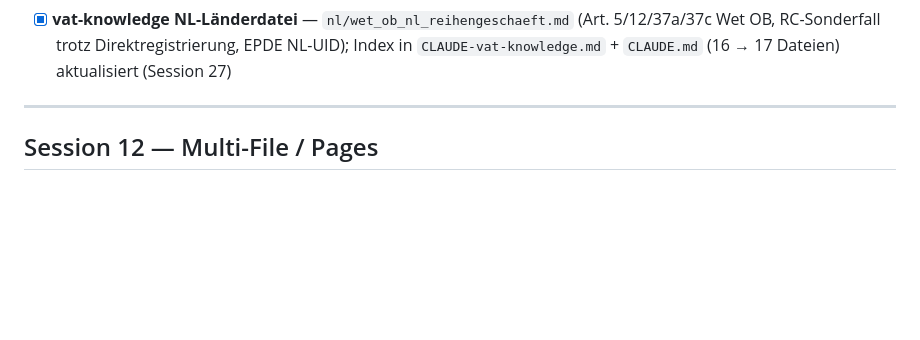
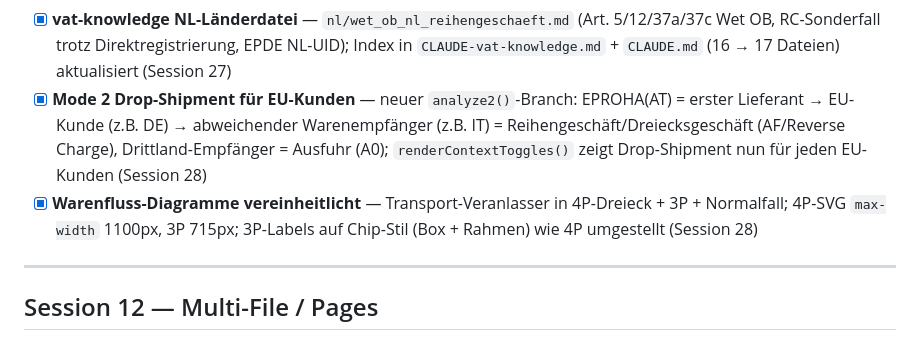
Before and after one commit to ieeks/eu-vat-reihengeschaeftrechner, a Markdown page: RGR_TODO.md, the part around the change. GitHub-like rendering; blank space fills up the shorter version.

```diff
--- a/RGR_TODO.md
+++ b/RGR_TODO.md
@@ -25,6 +25,8 @@ Stand: 20.05.2026
 - [x] **OT-M2 Browser-DOM-Robustheit** — Tests setzen cp-0/cp-1 explizit; stale DOM-Wert aus Mode-3-Session verhindert (Session 24)
 - [x] **vat-knowledge Referenzfälle + Buchungskreis-Doku** — `reference-cases.md`, `at/eproha-buchungskreise.md`, `de/epde-buchungskreise.md` (Session 24)
 - [x] **vat-knowledge NL-Länderdatei** — `nl/wet_ob_nl_reihengeschaeft.md` (Art. 5/12/37a/37c Wet OB, RC-Sonderfall trotz Direktregistrierung, EPDE NL-UID); Index in `CLAUDE-vat-knowledge.md` + `CLAUDE.md` (16 → 17 Dateien) aktualisiert (Session 27)
+- [x] **Mode 2 Drop-Shipment für EU-Kunden** — neuer `analyze2()`-Branch: EPROHA(AT) = erster Lieferant → EU-Kunde (z.B. DE) → abweichender Warenempfänger (z.B. IT) = Reihengeschäft/Dreiecksgeschäft (AF/Reverse Charge), Drittland-Empfänger = Ausfuhr (A0); `renderContextToggles()` zeigt Drop-Shipment nun für jeden EU-Kunden (Session 28)
+- [x] **Warenfluss-Diagramme vereinheitlicht** — Transport-Veranlasser in 4P-Dreieck + 3P + Normalfall; 4P-SVG `max-width` 1100px, 3P 715px; 3P-Labels auf Chip-Stil (Box + Rahmen) wie 4P umgestellt (Session 28)
 
 ---
 
```
Also changed, not shown: README.md (+3 -1 lines), rechtskonformitaet.md (+1 -0 lines).
